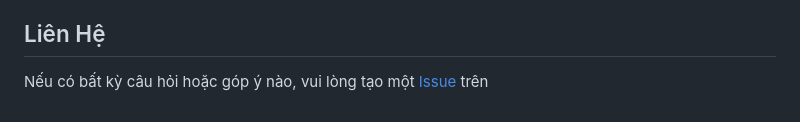
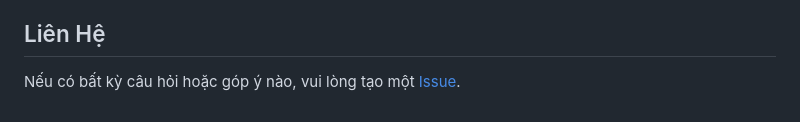
Before and after one commit to ledangquangdangquang/GraduationThesisTemplate, a Markdown page: README.md, the part around one of its changes. Rendered like a GitHub page.

```diff
--- a/README.md
+++ b/README.md
@@ -117,4 +120,4 @@ Tệp `main.pdf` là phiên bản mẫu đã được biên dịch, cung cấp c
 
 ## Liên Hệ
 
-Nếu có bất kỳ câu hỏi hoặc góp ý nào, vui lòng tạo một [Issue](https://github.com/Quanghusst/GraduationThesisTemplate/issues) trên
+Nếu có bất kỳ câu hỏi hoặc góp ý nào, vui lòng tạo một [Issue](https://github.com/Quanghusst/GraduationThesisTemplate/issues).
```
Also changed, not shown: other parts of README.md (+3 -0 lines).
